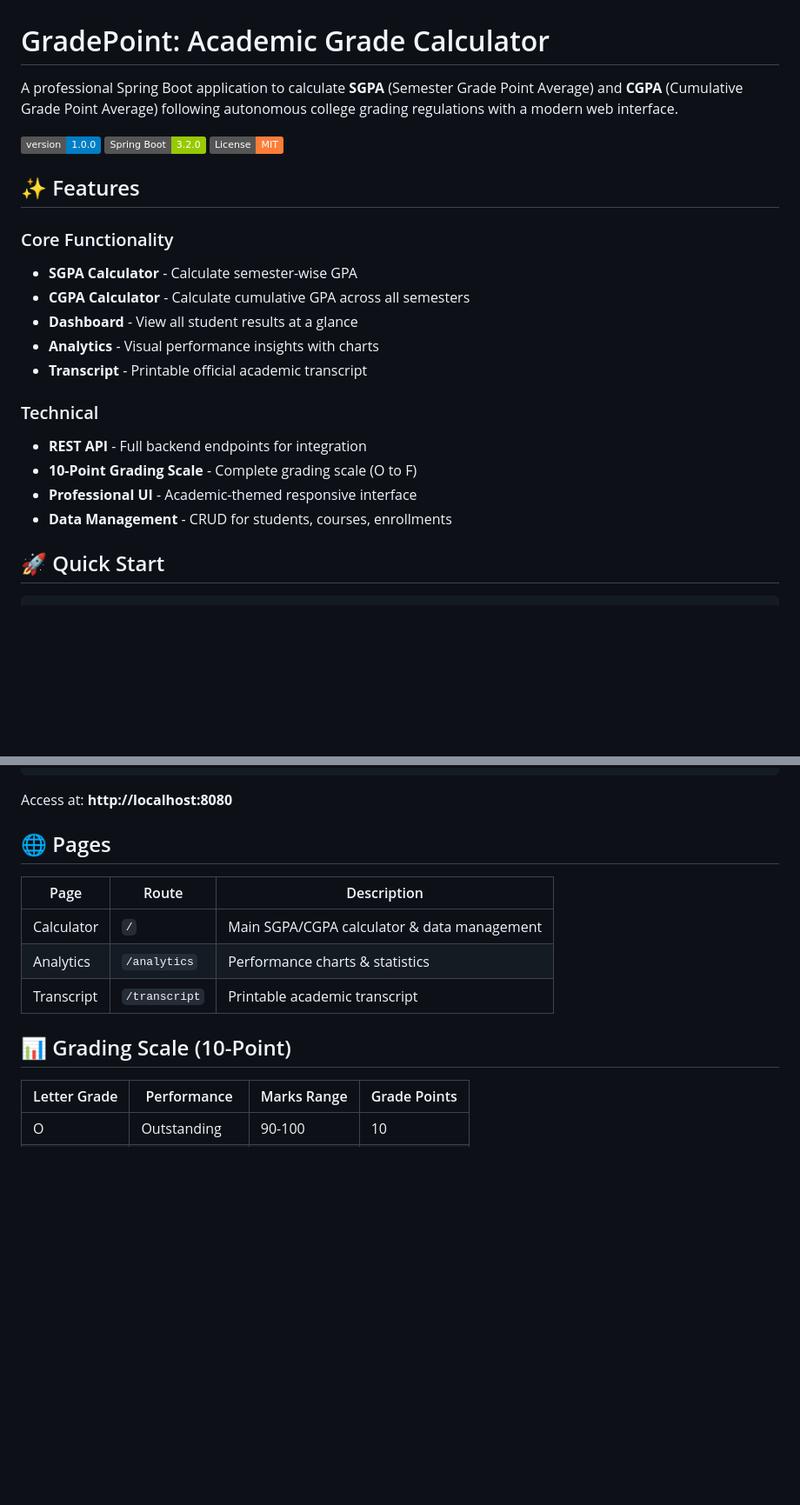
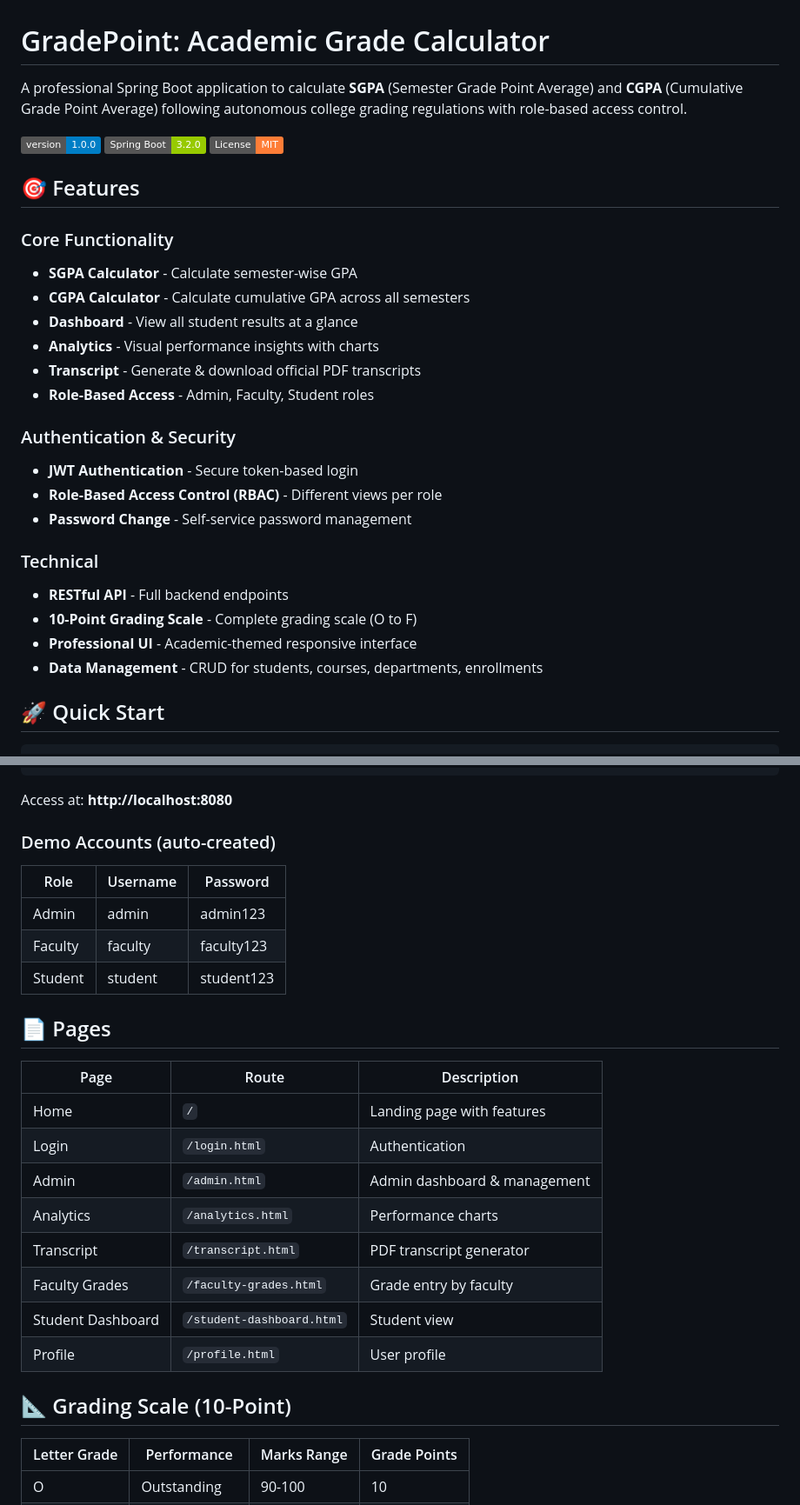
Before and after one commit to JoywinNeilLasrado/sgpa-cgpa-calculator, a Markdown page: README.md, 2 parts joined by grey strips. Shown at 87% size. Drawn GitHub-style; badges without logos; blank space fills up the shorter version.

```diff
--- a/README.md
+++ b/README.md
@@ -1,25 +1,31 @@
 # GradePoint: Academic Grade Calculator
 
-A professional Spring Boot application to calculate **SGPA** (Semester Grade Point Average) and **CGPA** (Cumulative Grade Point Average) following autonomous college grading regulations with a modern web interface.
+A professional Spring Boot application to calculate **SGPA** (Semester Grade Point Average) and **CGPA** (Cumulative Grade Point Average) following autonomous college grading regulations with role-based access control.
 
 ![Version](https://img.shields.io/badge/version-1.0.0-blue)
 ![Spring Boot](https://img.shields.io/badge/Spring_Boot-3.2.0-green)
 ![License](https://img.shields.io/badge/License-MIT-orange)
 
-## ✨ Features
+## 🎯 Features
 
 ### Core Functionality
 - **SGPA Calculator** - Calculate semester-wise GPA
 - **CGPA Calculator** - Calculate cumulative GPA across all semesters
 - **Dashboard** - View all student results at a glance
 - **Analytics** - Visual performance insights with charts
-- **Transcript** - Printable official academic transcript
+- **Transcript** - Generate & download official PDF transcripts
+- **Role-Based Access** - Admin, Faculty, Student roles
+
+### Authentication & Security
+- **JWT Authentication** - Secure token-based login
+- **Role-Based Access Control (RBAC)** - Different views per role
+- **Password Change** - Self-service password management
 
 ### Technical
-- **REST API** - Full backend endpoints for integration
+- **RESTful API** - Full backend endpoints
 - **10-Point Grading Scale** - Complete grading scale (O to F)
 - **Professional UI** - Academic-themed responsive interface
-- **Data Management** - CRUD for students, courses, enrollments
+- **Data Management** - CRUD for students, courses, departments, enrollments
 
 ## 🚀 Quick Start
 
@@ -37,15 +43,27 @@ java -jar target/sgpa-cgpa-calculator-1.0.0.jar
 
 Access at: **http://localhost:8080**
 
-## 🌐 Pages
+### Demo Accounts (auto-created)
+| Role | Username | Password |
+|------|----------|----------|
+| Admin | admin | admin123 |
+| Faculty | faculty | faculty123 |
+| Student | student | student123 |
+
+## 📄 Pages
 
 | Page | Route | Description |
 |------|-------|-------------|
-| Calculator | `/` | Main SGPA/CGPA calculator & data management |
-| Analytics | `/analytics` | Performance charts & statistics |
-| Transcript | `/transcript` | Printable academic transcript |
+| Home | `/` | Landing page with features |
+| Login | `/login.html` | Authentication |
+| Admin | `/admin.html` | Admin dashboard & management |
+| Analytics | `/analytics.html` | Performance charts |
+| Transcript | `/transcript.html` | PDF transcript generator |
+| Faculty Grades | `/faculty-grades.html` | Grade entry by faculty |
+| Student Dashboard | `/student-dashboard.html` | Student view |
+| Profile | `/profile.html` | User profile |
 
-## 📊 Grading Scale (10-Point)
+## 📐 Grading Scale (10-Point)
 
 | Letter Grade | Performance | Marks Range | Grade Points |
 |--------------|-------------|--------------|---------------|
```
Also changed, not shown: other parts of README.md (+55 -49 lines).
